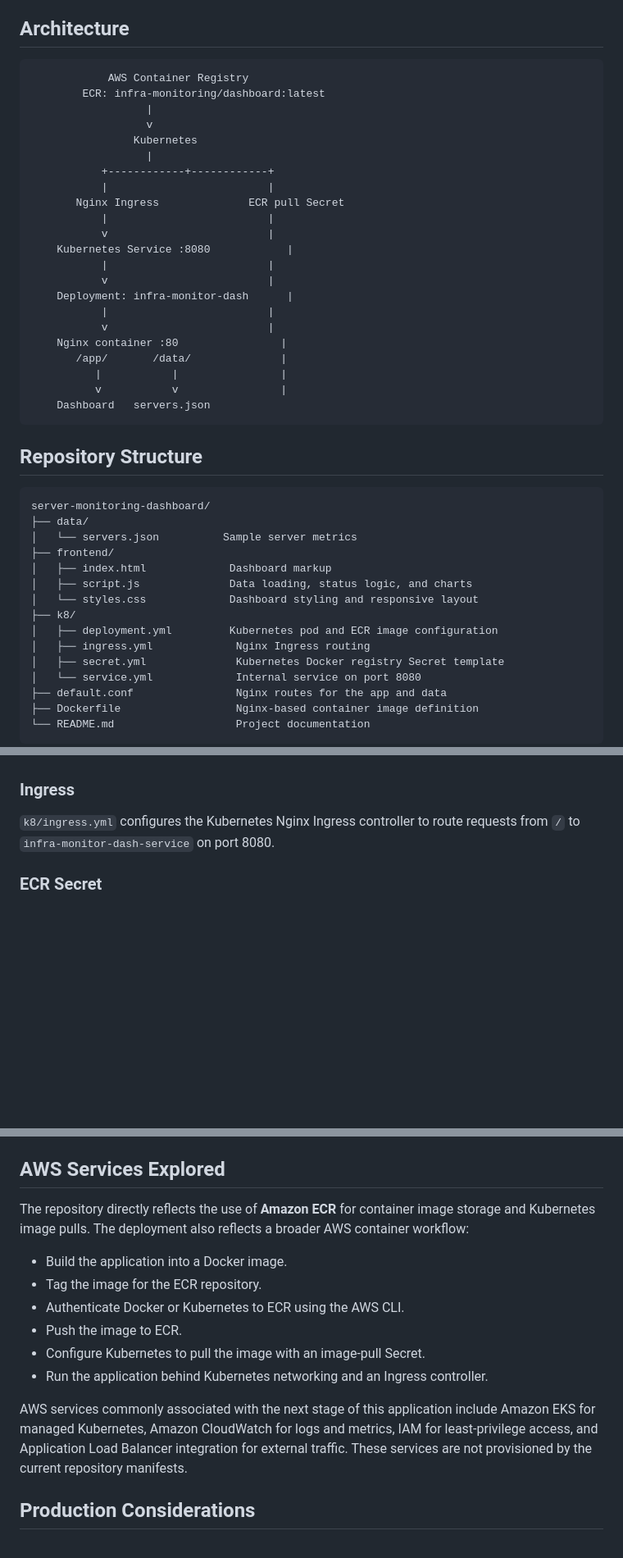
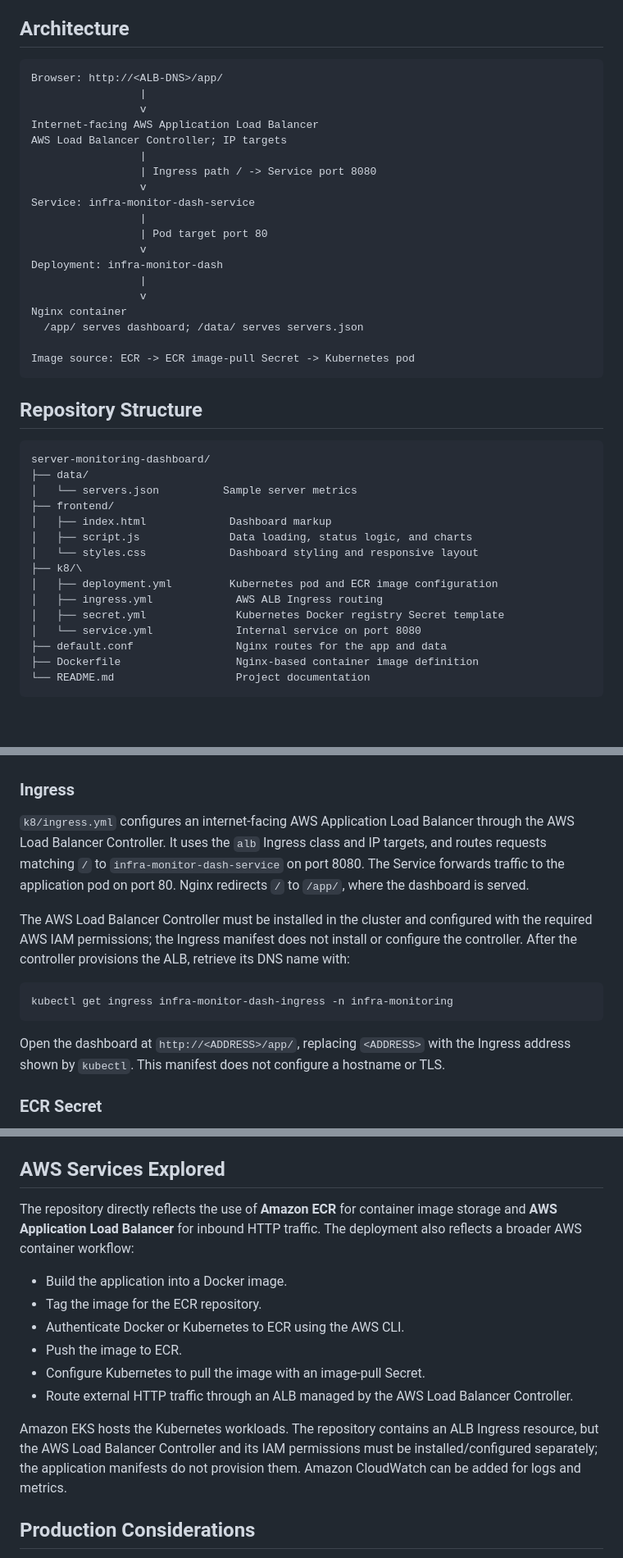
Before and after one commit to Gowda-Sanush/SERVER_MONITORING_DASHBOARD, a Markdown page: README.md, 3 parts joined by grey strips. Shown at 82% size. GitHub-like rendering; blank space fills up the shorter version.

````diff
--- a/README.md
+++ b/README.md
@@ -47,28 +47,25 @@ These classifications are currently based on simulated browser values and should
 ## Architecture
 
 ```text
-			AWS Container Registry
-		ECR: infra-monitoring/dashboard:latest
-				  |
-				  v
-			    Kubernetes
-				  |
-		   +------------+------------+
-		   |                         |
-	   Nginx Ingress              ECR pull Secret
-		   |                         |
-		   v                         |
-	Kubernetes Service :8080            |
-		   |                         |
-		   v                         |
-	Deployment: infra-monitor-dash      |
-		   |                         |
-		   v                         |
-	Nginx container :80                |
-	   /app/       /data/              |
-	      |           |                |
-	      v           v                |
-	Dashboard   servers.json
+Browser: http://<ALB-DNS>/app/
+                 |
+                 v
+Internet-facing AWS Application Load Balancer
+AWS Load Balancer Controller; IP targets
+                 |
+                 | Ingress path / -> Service port 8080
+                 v
+Service: infra-monitor-dash-service
+                 |
+                 | Pod target port 80
+                 v
+Deployment: infra-monitor-dash
+                 |
+                 v
+Nginx container
+  /app/ serves dashboard; /data/ serves servers.json
+
+Image source: ECR -> ECR image-pull Secret -> Kubernetes pod
 ```
 
 ## Repository Structure
@@ -81,9 +78,9 @@ server-monitoring-dashboard/
 │   ├── index.html             Dashboard markup
 │   ├── script.js              Data loading, status logic, and charts
 │   └── styles.css             Dashboard styling and responsive layout
-├── k8/
+├── k8/\
 │   ├── deployment.yml         Kubernetes pod and ECR image configuration
-│   ├── ingress.yml             Nginx Ingress routing
+│   ├── ingress.yml             AWS ALB Ingress routing
 │   ├── secret.yml              Kubernetes Docker registry Secret template
 │   └── service.yml             Internal service on port 8080
 ├── default.conf                Nginx routes for the app and data
@@ -141,7 +138,15 @@ The Nginx configuration redirects the root path to `/app/`, serves the dashboard
 
 ### Ingress
 
-`k8/ingress.yml` configures the Kubernetes Nginx Ingress controller to route requests from `/` to `infra-monitor-dash-service` on port 8080.
+`k8/ingress.yml` configures an internet-facing AWS Application Load Balancer through the AWS Load Balancer Controller. It uses the `alb` Ingress class and IP targets, and routes requests matching `/` to `infra-monitor-dash-service` on port 8080. The Service forwards traffic to the application pod on port 80. Nginx redirects `/` to `/app/`, where the dashboard is served.
+
+The AWS Load Balancer Controller must be installed in the cluster and configured with the required AWS IAM permissions; the Ingress manifest does not install or configure the controller. After the controller provisions the ALB, retrieve its DNS name with:
+
+```powershell
+kubectl get ingress infra-monitor-dash-ingress -n infra-monitoring
+```
+
+Open the dashboard at `http://<ADDRESS>/app/`, replacing `<ADDRESS>` with the Ingress address shown by `kubectl`. This manifest does not configure a hostname or TLS.
 
 ### ECR Secret
 
@@ -187,16 +192,16 @@ Then open `http://localhost:8000/frontend/`. The relative data request will reso
 
 ## AWS Services Explored
 
-The repository directly reflects the use of **Amazon ECR** for container image storage and Kubernetes image pulls. The deployment also reflects a broader AWS container workflow:
+The repository directly reflects the use of **Amazon ECR** for container image storage and **AWS Application Load Balancer** for inbound HTTP traffic. The deployment also reflects a broader AWS container workflow:
 
 - Build the application into a Docker image.
 - Tag the image for the ECR repository.
 - Authenticate Docker or Kubernetes to ECR using the AWS CLI.
 - Push the image to ECR.
 - Configure Kubernetes to pull the image with an image-pull Secret.
-- Run the application behind Kubernetes networking and an Ingress controller.
+- Route external HTTP traffic through an ALB managed by the AWS Load Balancer Controller.
 
-AWS services commonly associated with the next stage of this application include Amazon EKS for managed Kubernetes, Amazon CloudWatch for logs and metrics, IAM for least-privilege access, and Application Load Balancer integration for external traffic. These services are not provisioned by the current repository manifests.
+Amazon EKS hosts the Kubernetes workloads. The repository contains an ALB Ingress resource, but the AWS Load Balancer Controller and its IAM permissions must be installed/configured separately; the application manifests do not provision them. Amazon CloudWatch can be added for logs and metrics.
 
 ## Production Considerations
 
````
Also changed, not shown: other parts of README.md (+1 -1 lines).
